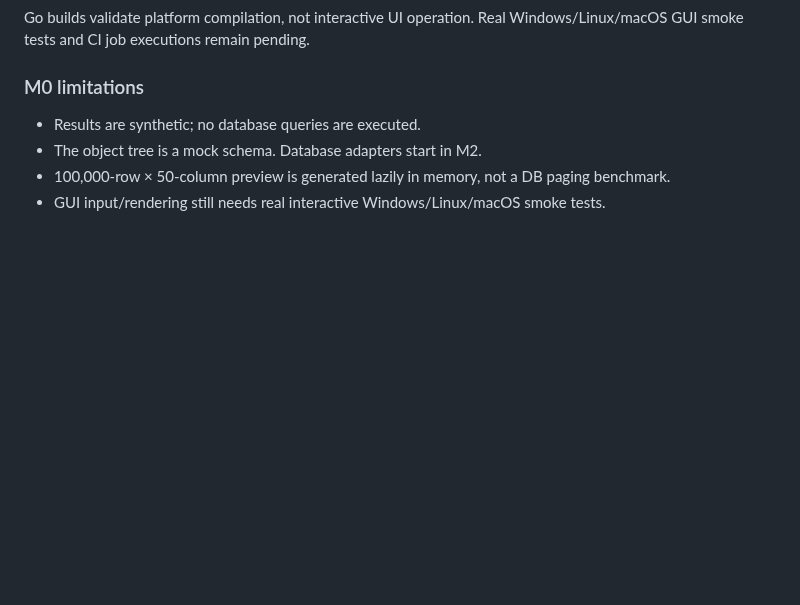
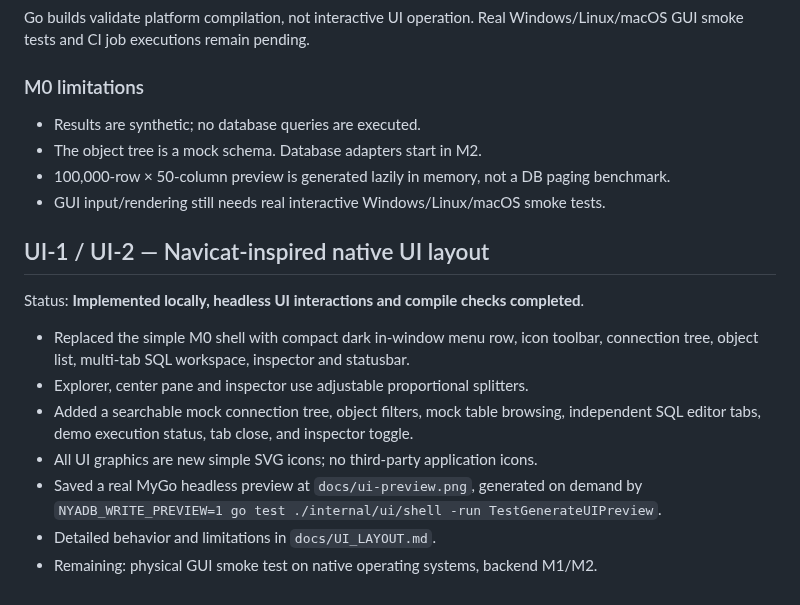
Before and after one commit to nyakang/nyadb, a Markdown page: docs/implementation-status.md, the part around the change. Rendered like a GitHub page; blank space fills up the shorter version.

```diff
--- a/docs/implementation-status.md
+++ b/docs/implementation-status.md
@@ -40,3 +40,18 @@ Real Windows/Linux/macOS GUI smoke tests and CI job executions remain pending.
 - The object tree is a mock schema. Database adapters start in M2.
 - 100,000-row × 50-column preview is generated lazily in memory, not a DB paging benchmark.
 - GUI input/rendering still needs real interactive Windows/Linux/macOS smoke tests.
+
+## UI-1 / UI-2 — Navicat-inspired native UI layout
+
+Status: **Implemented locally, headless UI interactions and compile checks completed**.
+
+- Replaced the simple M0 shell with compact dark in-window menu row, icon toolbar,
+  connection tree, object list, multi-tab SQL workspace, inspector and statusbar.
+- Explorer, center pane and inspector use adjustable proportional splitters.
+- Added a searchable mock connection tree, object filters, mock table browsing,
+  independent SQL editor tabs, demo execution status, tab close, and inspector toggle.
+- All UI graphics are new simple SVG icons; no third-party application icons.
+- Saved a real MyGo headless preview at `docs/ui-preview.png`, generated on demand
+  by `NYADB_WRITE_PREVIEW=1 go test ./internal/ui/shell -run TestGenerateUIPreview`.
+- Detailed behavior and limitations in `docs/UI_LAYOUT.md`.
+- Remaining: physical GUI smoke test on native operating systems, backend M1/M2.
```
Also changed, not shown: README.md (+14 -9 lines), docs/UI_LAYOUT.md (added, +83 -0 lines), docs/ui-preview.png (added), 11 other files.
